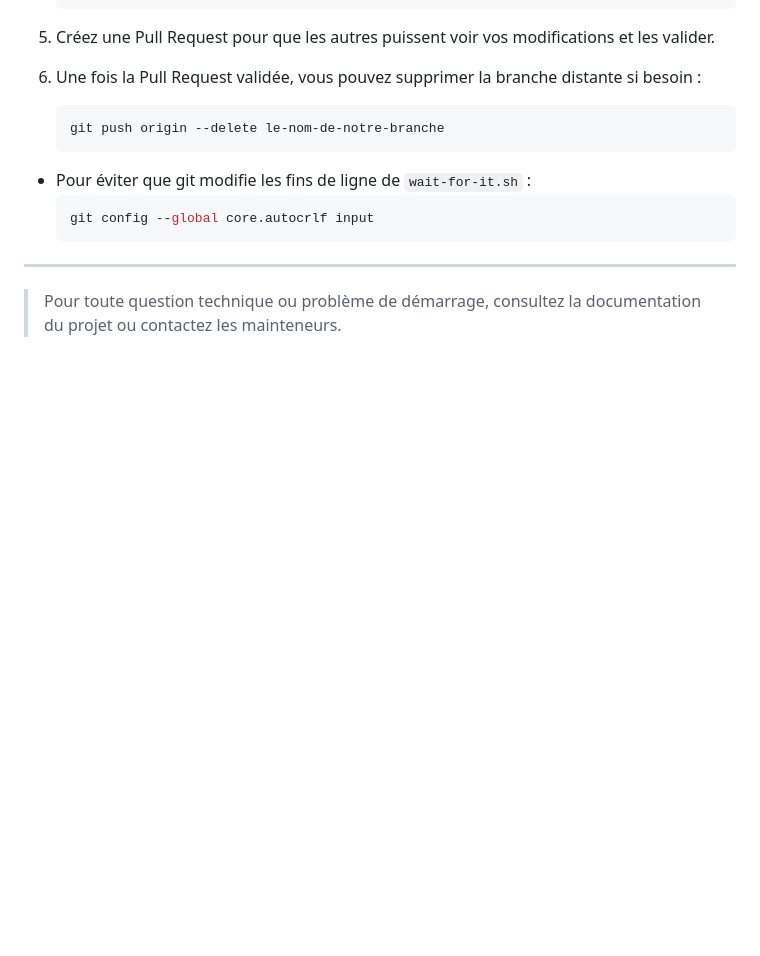
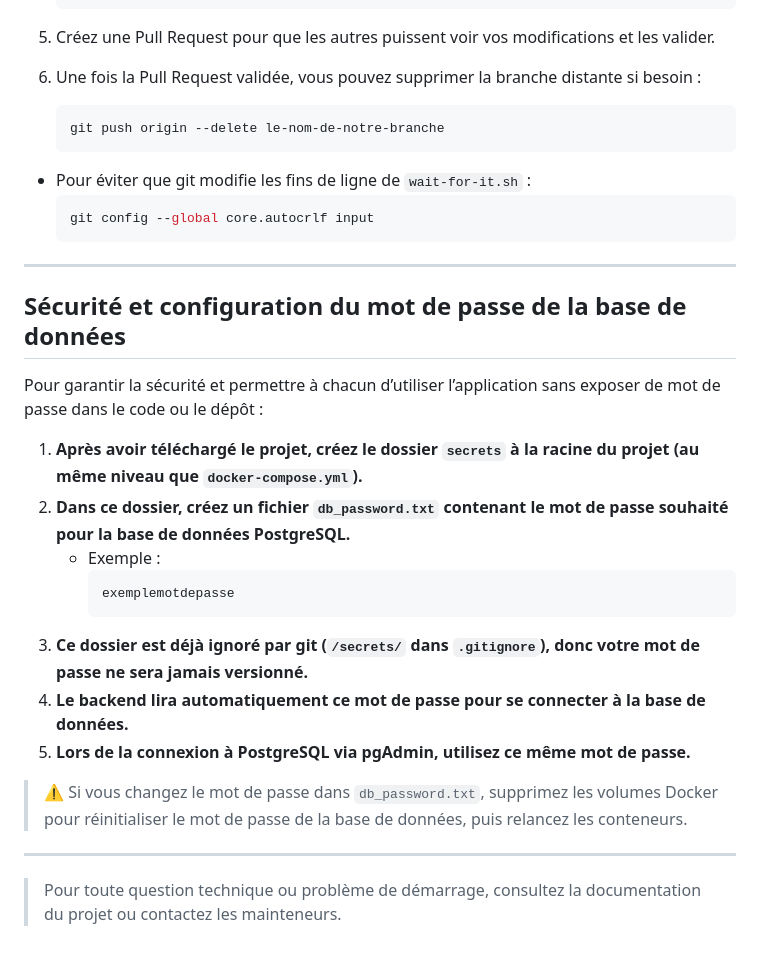
Before and after one commit to BelmonteLucas/Projet_Annuel, a Markdown page: README.md, the part around the change printed below. Drawn GitHub-style; blank space fills up the shorter version.

Commit message:
Last good + SECRET

````diff
--- a/README.md
+++ b/README.md
@@ -121,4 +222,22 @@ Une fois les conteneurs démarrés :
 
 ---
 
+## Sécurité et configuration du mot de passe de la base de données
+
+Pour garantir la sécurité et permettre à chacun d’utiliser l’application sans exposer de mot de passe dans le code ou le dépôt :
+
+1. **Après avoir téléchargé le projet, créez le dossier `secrets` à la racine du projet (au même niveau que `docker-compose.yml`).**
+2. **Dans ce dossier, créez un fichier `db_password.txt` contenant le mot de passe souhaité pour la base de données PostgreSQL.**
+   - Exemple :
+     ```
+     exemplemotdepasse
+     ```
+3. **Ce dossier est déjà ignoré par git (`/secrets/` dans `.gitignore`), donc votre mot de passe ne sera jamais versionné.**
+4. **Le backend lira automatiquement ce mot de passe pour se connecter à la base de données.**
+5. **Lors de la connexion à PostgreSQL via pgAdmin, utilisez ce même mot de passe.**
+
+> ⚠️ Si vous changez le mot de passe dans `db_password.txt`, supprimez les volumes Docker pour réinitialiser le mot de passe de la base de données, puis relancez les conteneurs.
+
+---
+
 > Pour toute question technique ou problème de démarrage, consultez la documentation du projet ou contactez les mainteneurs.
````
Also changed, not shown: other parts of README.md (+101 -0 lines).
